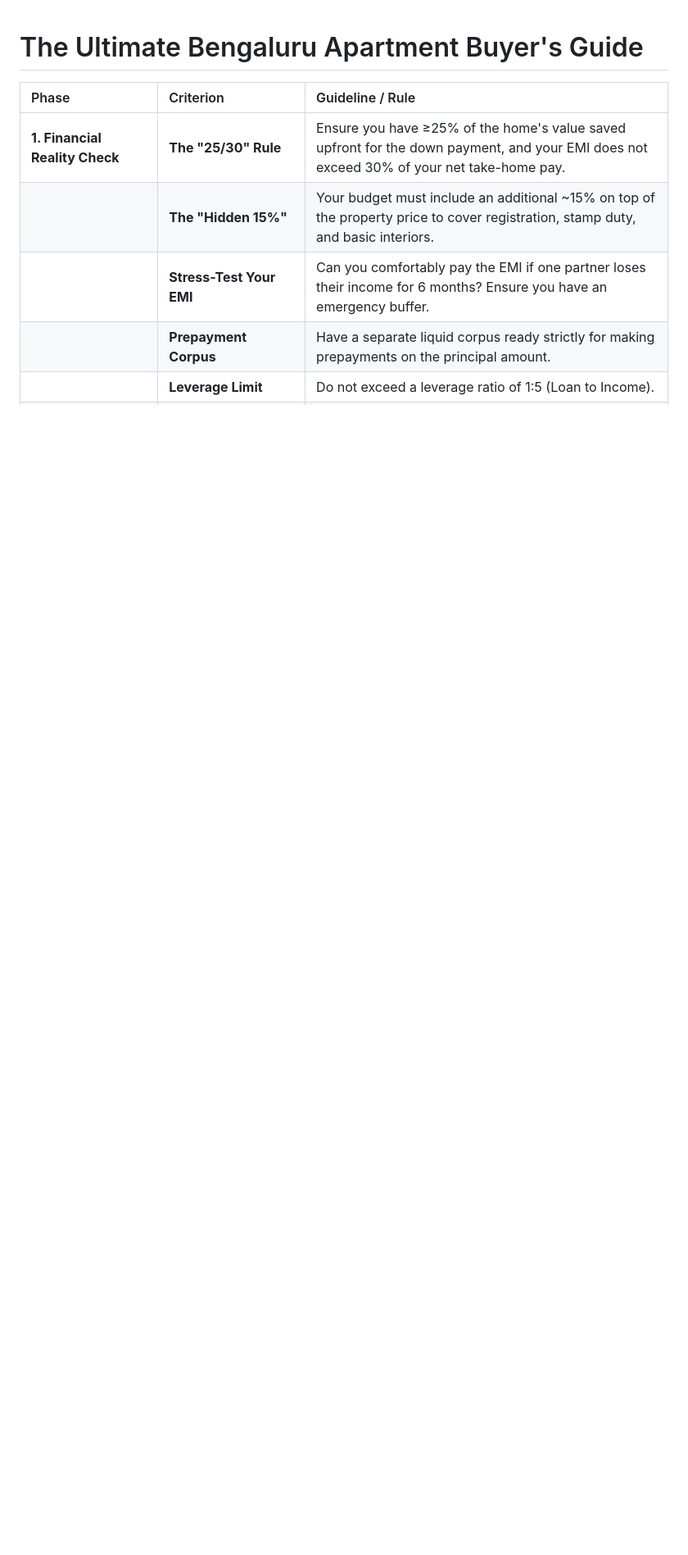
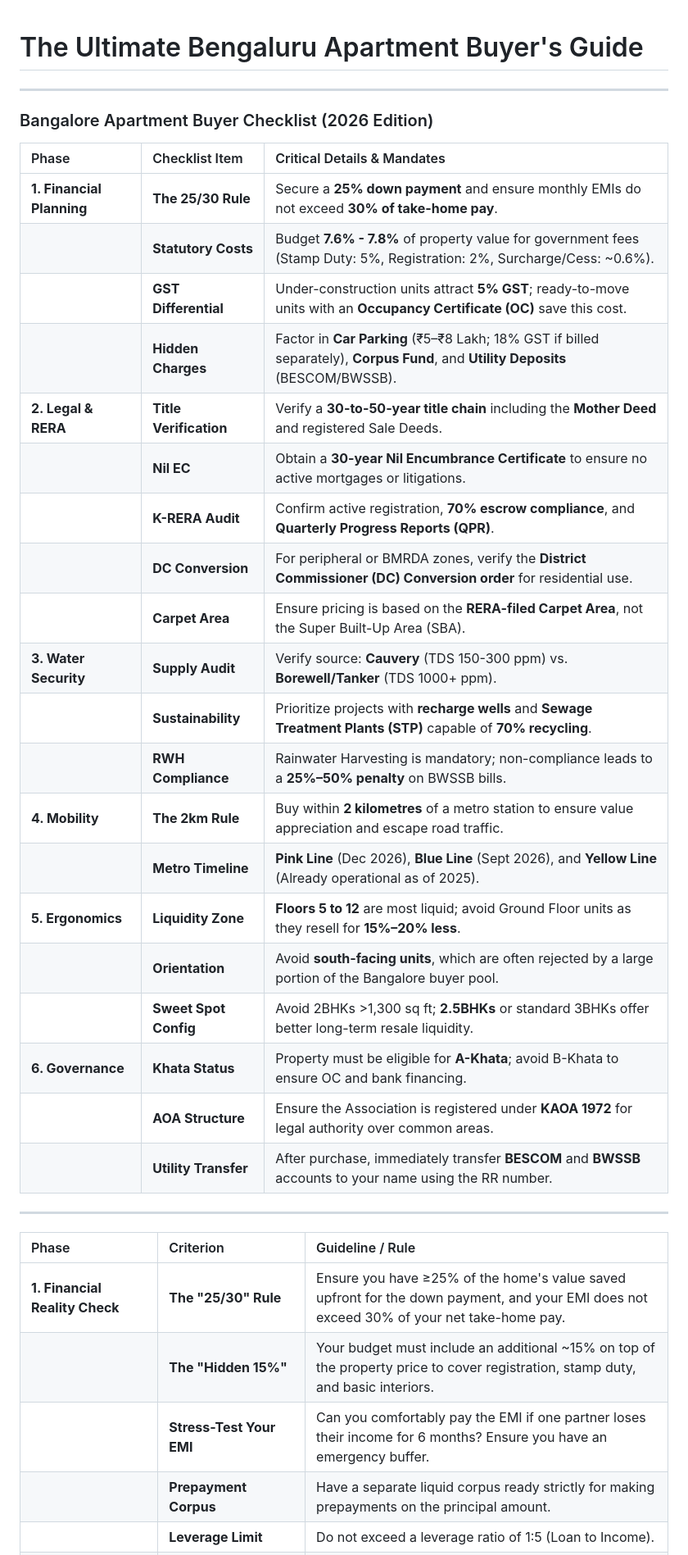
Before and after one commit to rkulshreshtha/rkulshreshtha.github.io, a Markdown page: property_guide/bangalore_apartment_guide.md, the part around the change. Shown at 82% size. Rendered like a GitHub page; blank space fills up the shorter version.

```diff
--- a/property_guide/bangalore_apartment_guide.md
+++ b/property_guide/bangalore_apartment_guide.md
@@ -1,4 +1,32 @@
 # The Ultimate Bengaluru Apartment Buyer's Guide
+
+
+---
+### Bangalore Apartment Buyer Checklist (2026 Edition)
+
+| Phase | Checklist Item | Critical Details & Mandates |
+| :--- | :--- | :--- |
+| **1. Financial Planning** | **The 25/30 Rule** | Secure a **25% down payment** and ensure monthly EMIs do not exceed **30% of take-home pay**. |
+| | **Statutory Costs** | Budget **7.6% - 7.8%** of property value for government fees (Stamp Duty: 5%, Registration: 2%, Surcharge/Cess: ~0.6%). |
+| | **GST Differential** | Under-construction units attract **5% GST**; ready-to-move units with an **Occupancy Certificate (OC)** save this cost. |
+| | **Hidden Charges** | Factor in **Car Parking** (₹5–₹8 Lakh; 18% GST if billed separately), **Corpus Fund**, and **Utility Deposits** (BESCOM/BWSSB). |
+| **2. Legal & RERA** | **Title Verification** | Verify a **30-to-50-year title chain** including the **Mother Deed** and registered Sale Deeds. |
+| | **Nil EC** | Obtain a **30-year Nil Encumbrance Certificate** to ensure no active mortgages or litigations. |
+| | **K-RERA Audit** | Confirm active registration, **70% escrow compliance**, and **Quarterly Progress Reports (QPR)**. |
+| | **DC Conversion** | For peripheral or BMRDA zones, verify the **District Commissioner (DC) Conversion order** for residential use. |
+| | **Carpet Area** | Ensure pricing is based on the **RERA-filed Carpet Area**, not the Super Built-Up Area (SBA). |
+| **3. Water Security** | **Supply Audit** | Verify source: **Cauvery** (TDS 150-300 ppm) vs. **Borewell/Tanker** (TDS 1000+ ppm). |
+| | **Sustainability** | Prioritize projects with **recharge wells** and **Sewage Treatment Plants (STP)** capable of **70% recycling**. |
+| | **RWH Compliance** | Rainwater Harvesting is mandatory; non-compliance leads to a **25%–50% penalty** on BWSSB bills. |
+| **4. Mobility** | **The 2km Rule** | Buy within **2 kilometres** of a metro station to ensure value appreciation and escape road traffic. |
+| | **Metro Timeline** | **Pink Line** (Dec 2026), **Blue Line** (Sept 2026), and **Yellow Line** (Already operational as of 2025). |
+| **5. Ergonomics** | **Liquidity Zone** | **Floors 5 to 12** are most liquid; avoid Ground Floor units as they resell for **15%–20% less**. |
+| | **Orientation** | Avoid **south-facing units**, which are often rejected by a large portion of the Bangalore buyer pool. |
+| | **Sweet Spot Config** | Avoid 2BHKs >1,300 sq ft; **2.5BHKs** or standard 3BHKs offer better long-term resale liquidity. |
+| **6. Governance** | **Khata Status** | Property must be eligible for **A-Khata**; avoid B-Khata to ensure OC and bank financing. |
+| | **AOA Structure** | Ensure the Association is registered under **KAOA 1972** for legal authority over common areas. |
+| | **Utility Transfer** | After purchase, immediately transfer **BESCOM** and **BWSSB** accounts to your name using the RR number. |
+---
 
 | Phase | Criterion | Guideline / Rule |
 | :--- | :--- | :--- |
```
